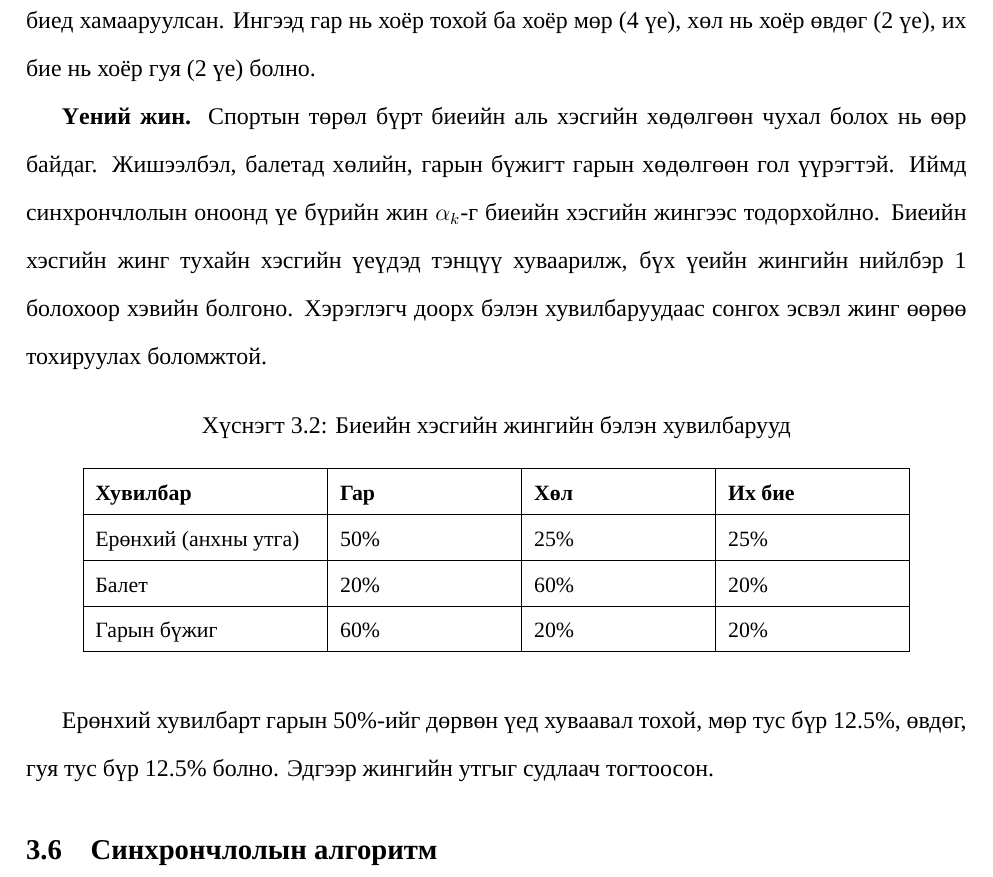
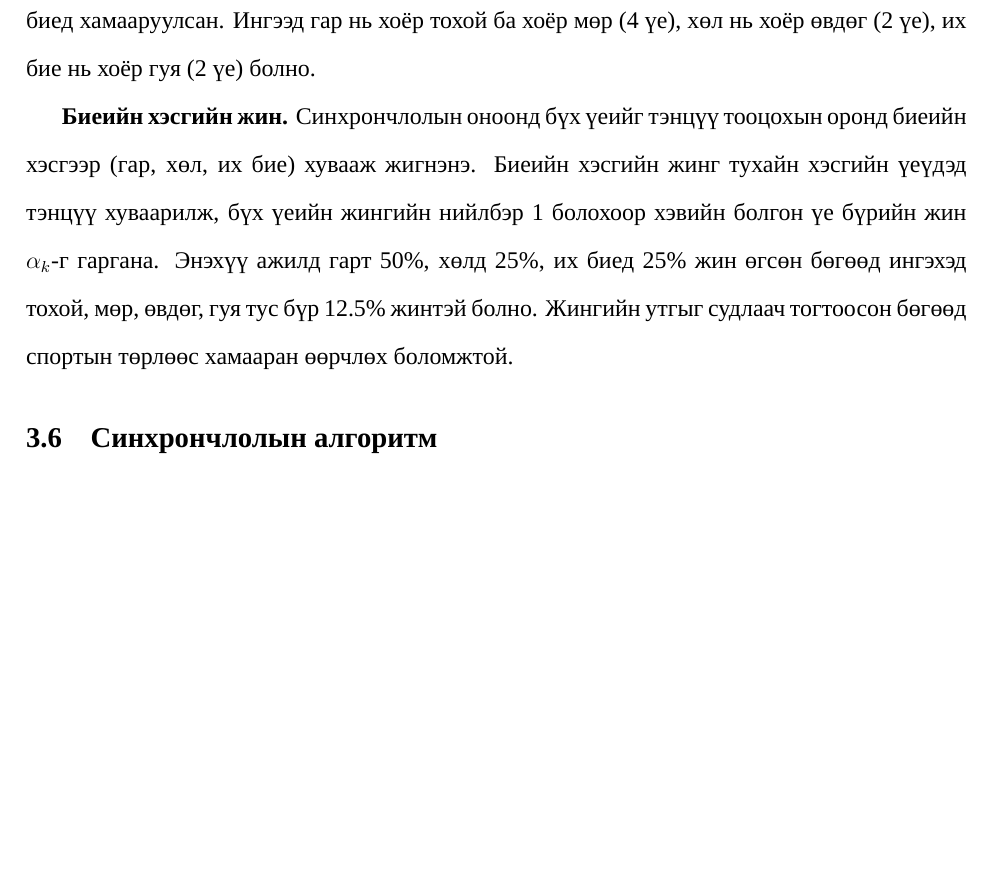
Before and after one commit to codebreakre/HPE-in-sports-analysis, a LaTeX thesis (report/main.tex, which reads report/chapter3.tex): part of page 38 of 68, cut so that both start at the same text, the shorter picture padded with empty space. Compiled offline with XeLaTeX; a missing font is replaced by an installed copy or a similar font.

Commit message:
Report 3.5: describe body-part weights as a concept only
Drop the ballet / hand-dance presets table; keep arms 50 / legs 25 / torso 25.

Co-Authored-By: Claude Opus 5.5 <noreply@anthropic.com>

```diff
--- a/report/chapter3.tex
+++ b/report/chapter3.tex
@@ -137,23 +137,7 @@
 
 Гуяны өнцөг нь мөр, гуя, өвдөг гэсэн цэгүүдээр тодорхойлогддог тул хөл болон их биеийн аль алинд хамаарах боловч биеийн хэсгүүдийн жин давхар тоологдохгүйн тулд их биед хамааруулсан. Ингээд гар нь хоёр тохой ба хоёр мөр (4 үе), хөл нь хоёр өвдөг (2 үе), их бие нь хоёр гуя (2 үе) болно.
 
-\textbf{Үений жин.} Спортын төрөл бүрт биеийн аль хэсгийн хөдөлгөөн чухал болох нь өөр байдаг. Жишээлбэл, балетад хөлийн, гарын бүжигт гарын хөдөлгөөн гол үүрэгтэй. Иймд синхрончлолын оноонд үе бүрийн жин \(\alpha_k\)-г биеийн хэсгийн жингээс тодорхойлно. Биеийн хэсгийн жинг тухайн хэсгийн үеүдэд тэнцүү хуваарилж, бүх үеийн жингийн нийлбэр 1 болохоор хэвийн болгоно. Хэрэглэгч доорх бэлэн хувилбаруудаас сонгох эсвэл жинг өөрөө тохируулах боломжтой.
-
-\begin{table}[H]
-\centering
-\caption{Биеийн хэсгийн жингийн бэлэн хувилбарууд}
-\label{tab:weights}
-\small
-\begin{tabular}{|>{\raggedright\arraybackslash}p{0.234\linewidth}|>{\raggedright\arraybackslash}p{0.180\linewidth}|>{\raggedright\arraybackslash}p{0.180\linewidth}|>{\raggedright\arraybackslash}p{0.180\linewidth}|}
-\hline
-\textbf{Хувилбар} & \textbf{Гар} & \textbf{Хөл} & \textbf{Их бие} \\ \hline
-Ерөнхий (анхны утга) & 50\% & 25\% & 25\% \\ \hline
-Балет & 20\% & 60\% & 20\% \\ \hline
-Гарын бүжиг & 60\% & 20\% & 20\% \\ \hline
-\end{tabular}
-\end{table}
-
-Ерөнхий хувилбарт гарын 50\%-ийг дөрвөн үед хуваавал тохой, мөр тус бүр 12.5\%, өвдөг, гуя тус бүр 12.5\% болно. Эдгээр жингийн утгыг судлаач тогтоосон.
+\textbf{Биеийн хэсгийн жин.} Синхрончлолын оноонд бүх үеийг тэнцүү тооцохын оронд биеийн хэсгээр (гар, хөл, их бие) хувааж жигнэнэ. Биеийн хэсгийн жинг тухайн хэсгийн үеүдэд тэнцүү хуваарилж, бүх үеийн жингийн нийлбэр 1 болохоор хэвийн болгон үе бүрийн жин \(\alpha_k\)-г гаргана. Энэхүү ажилд гарт 50\%, хөлд 25\%, их биед 25\% жин өгсөн бөгөөд ингэхэд тохой, мөр, өвдөг, гуя тус бүр 12.5\% жинтэй болно. Жингийн утгыг судлаач тогтоосон бөгөөд спортын төрлөөс хамааран өөрчлөх боломжтой.
 
 \section{Синхрончлолын алгоритм}
 
```
Also changed, not shown: report/thesis-final.pdf, report/chapter3.tex (2 more changed lines).
